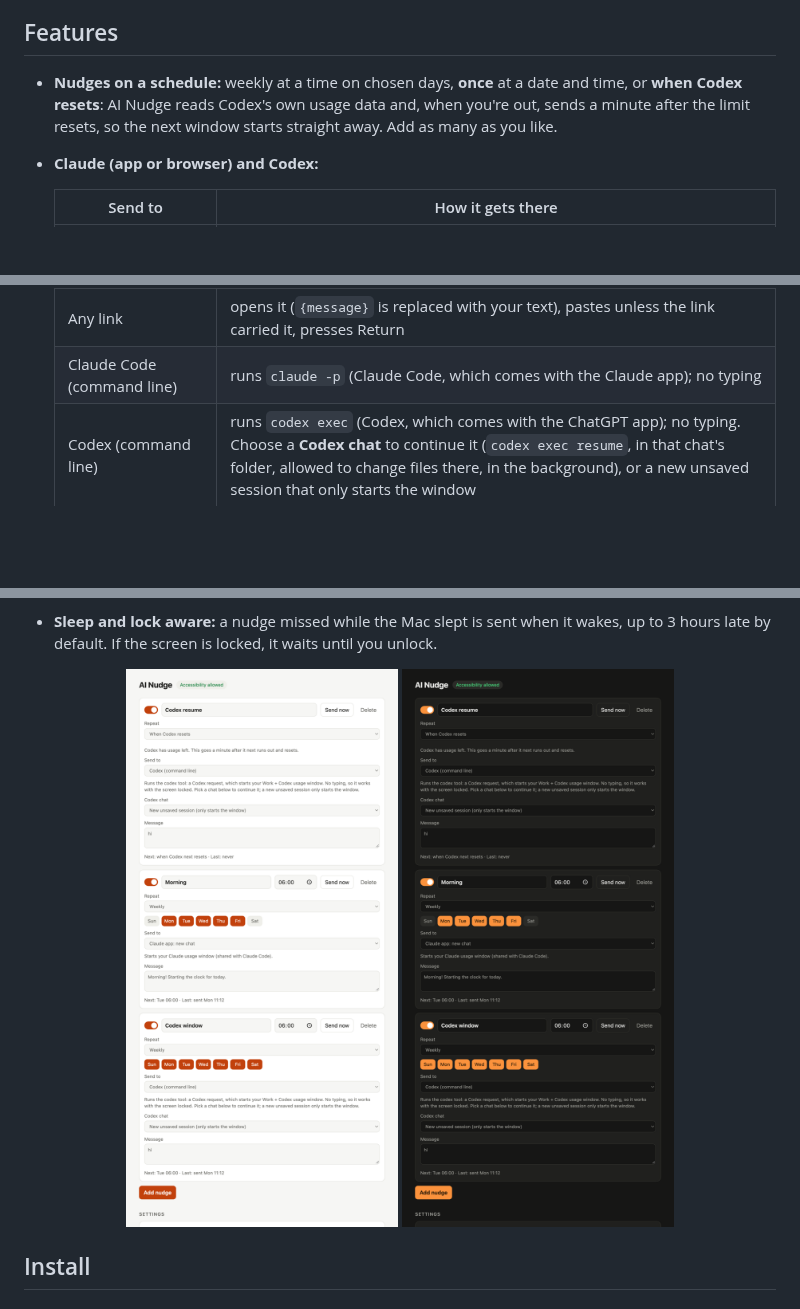
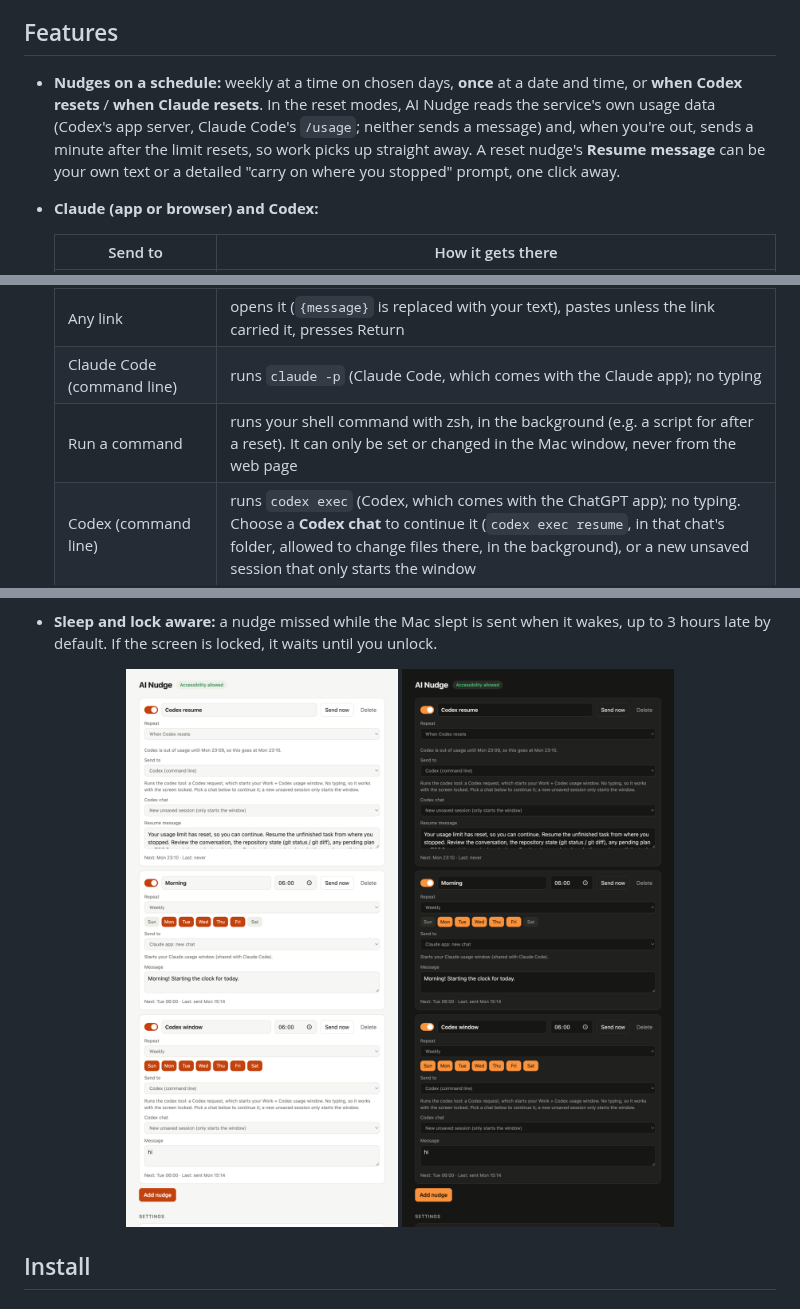
Before and after one commit to sbd1017/ai-nudge, a Markdown page: README.md, 3 parts joined by grey strips. Drawn GitHub-style; pictures changed too: docs/screenshots/web-dark.png, docs/screenshots/web-light.png; blank space fills up the shorter version.

```diff
--- a/README.md
+++ b/README.md
@@ -28,8 +28,11 @@ while Keep Awake is on, and happy eyes and a jiggle while a nudge is sending.
 ## Features
 
 - **Nudges on a schedule:** weekly at a time on chosen days, **once** at a date and time, or
-  **when Codex resets**: AI Nudge reads Codex's own usage data and, when you're out, sends a minute
-  after the limit resets, so the next window starts straight away. Add as many as you like.
+  **when Codex resets** / **when Claude resets**. In the reset modes, AI Nudge reads the service's
+  own usage data (Codex's app server, Claude Code's `/usage`; neither sends a message) and, when
+  you're out, sends a minute after the limit resets, so work picks up straight away. A reset
+  nudge's **Resume message** can be your own text or a detailed "carry on where you stopped"
+  prompt, one click away.
 - **Claude (app or browser) and Codex:**
 
   | Send to | How it gets there |
@@ -40,6 +43,7 @@ while Keep Awake is on, and happy eyes and a jiggle while a nudge is sending.
   | claude.ai in a browser: new / incognito / a chat you pick | `claude.ai/new?q=…`, `/new?incognito` or `/chat/<id>` |
   | Any link | opens it (`{message}` is replaced with your text), pastes unless the link carried it, presses Return |
   | Claude Code (command line) | runs `claude -p` (Claude Code, which comes with the Claude app); no typing |
+  | Run a command | runs your shell command with zsh, in the background (e.g. a script for after a reset). It can only be set or changed in the Mac window, never from the web page |
   | Codex (command line) | runs `codex exec` (Codex, which comes with the ChatGPT app); no typing. Choose a **Codex chat** to continue it (`codex exec resume`, in that chat's folder, allowed to change files there, in the background), or a new unsaved session that only starts the window |
 
   **Which window starts:** any Claude target starts your Claude usage window, which is shared with
```
Also changed, not shown: 8 other files.
